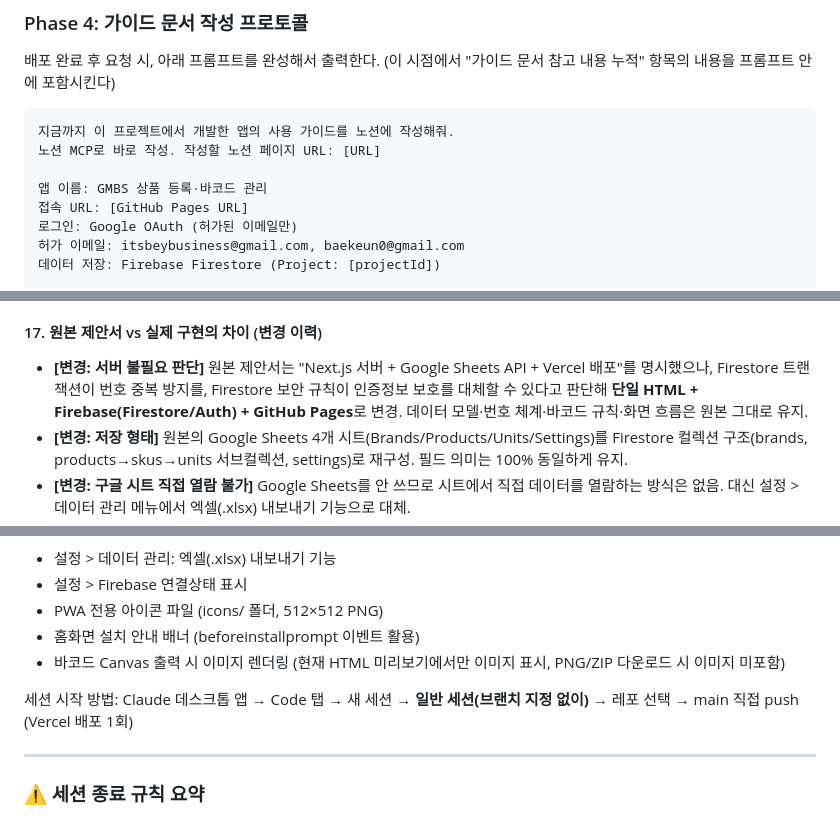
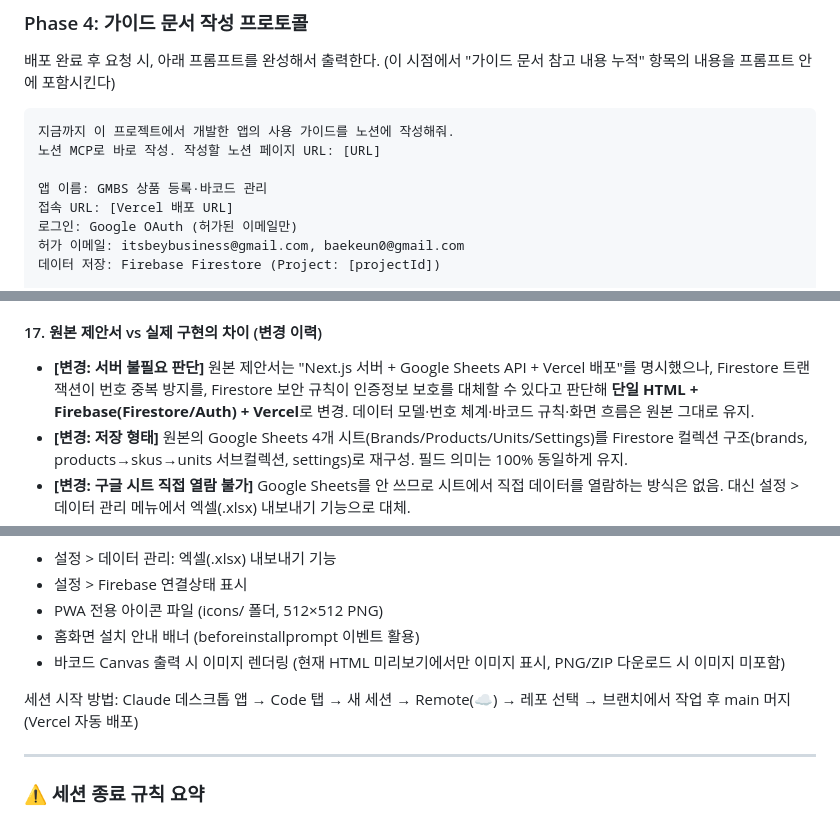
Before and after one commit to beybusiness-bit/gmbs-admin, a Markdown page: CLAUDE.md, 3 parts joined by grey strips. GitHub-like rendering.

```diff
--- a/CLAUDE.md
+++ b/CLAUDE.md
@@ -333,7 +334,7 @@ Firebase 첫 설정이라면: `webapp-builder` 스킬 `references/firebase-setup
 노션 MCP로 바로 작성. 작성할 노션 페이지 URL: [URL]
 
 앱 이름: GMBS 상품 등록·바코드 관리
-접속 URL: [GitHub Pages URL]
+접속 URL: [Vercel 배포 URL]
 로그인: Google OAuth (허가된 이메일만)
 허가 이메일: itsbeybusiness@gmail.com, baekeun0@gmail.com
 데이터 저장: Firebase Firestore (Project: [projectId])
@@ -556,7 +557,7 @@ Google Sheets API 대신 Firestore를 쓰므로 서버(Next.js) 없이 **클라
 24. (원본: "Google Sheets는 초기 데이터 저장소로 사용하되 향후 전문 데이터베이스로 이전할 수 있게 설계한다" → Firestore 적용: Firestore를 초기 데이터 저장소로 사용하며, 문서 구조 자체가 이미 관계형 DB로도 옮기기 쉬운 정규화된 형태다.)
 
 #### 17. 원본 제안서 vs 실제 구현의 차이 (변경 이력)
-- **[변경: 서버 불필요 판단]** 원본 제안서는 "Next.js 서버 + Google Sheets API + Vercel 배포"를 명시했으나, Firestore 트랜잭션이 번호 중복 방지를, Firestore 보안 규칙이 인증정보 보호를 대체할 수 있다고 판단해 **단일 HTML + Firebase(Firestore/Auth) + GitHub Pages**로 변경. 데이터 모델·번호 체계·바코드 규칙·화면 흐름은 원본 그대로 유지.
+- **[변경: 서버 불필요 판단]** 원본 제안서는 "Next.js 서버 + Google Sheets API + Vercel 배포"를 명시했으나, Firestore 트랜잭션이 번호 중복 방지를, Firestore 보안 규칙이 인증정보 보호를 대체할 수 있다고 판단해 **단일 HTML + Firebase(Firestore/Auth) + Vercel**로 변경. 데이터 모델·번호 체계·바코드 규칙·화면 흐름은 원본 그대로 유지.
 - **[변경: 저장 형태]** 원본의 Google Sheets 4개 시트(Brands/Products/Units/Settings)를 Firestore 컬렉션 구조(brands, products→skus→units 서브컬렉션, settings)로 재구성. 필드 의미는 100% 동일하게 유지.
 - **[변경: 구글 시트 직접 열람 불가]** Google Sheets를 안 쓰므로 시트에서 직접 데이터를 열람하는 방식은 없음. 대신 설정 > 데이터 관리 메뉴에서 엑셀(.xlsx) 내보내기 기능으로 대체.
 - **[확정]** FCM 백그라운드 알림은 1차 버전에서 제외 (사용자 확인, 재고 알림 등 필요 시 향후 단계에서 추가 검토).
@@ -581,7 +582,7 @@ Google Sheets API 대신 Firestore를 쓰므로 서버(Next.js) 없이 **클라
 - 홈화면 설치 안내 배너 (beforeinstallprompt 이벤트 활용)
 - 바코드 Canvas 출력 시 이미지 렌더링 (현재 HTML 미리보기에서만 이미지 표시, PNG/ZIP 다운로드 시 이미지 미포함)
 
-세션 시작 방법: Claude 데스크톱 앱 → Code 탭 → 새 세션 → **일반 세션(브랜치 지정 없이)** → 레포 선택 → main 직접 push (Vercel 배포 1회)
+세션 시작 방법: Claude 데스크톱 앱 → Code 탭 → 새 세션 → Remote(☁️) → 레포 선택 → 브랜치에서 작업 후 main 머지 (Vercel 자동 배포)
 
 ---
 
```
Also changed, not shown: other parts of CLAUDE.md (+9 -8 lines).
